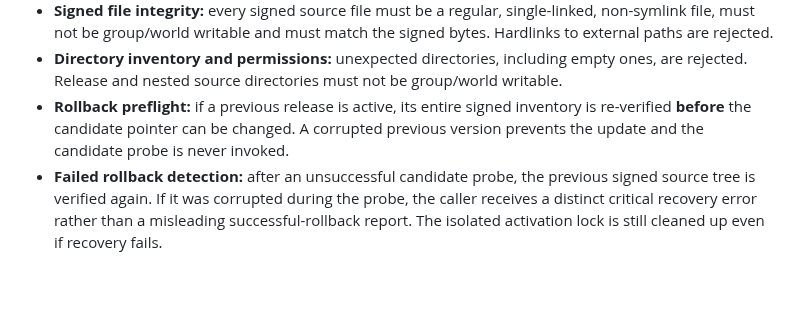
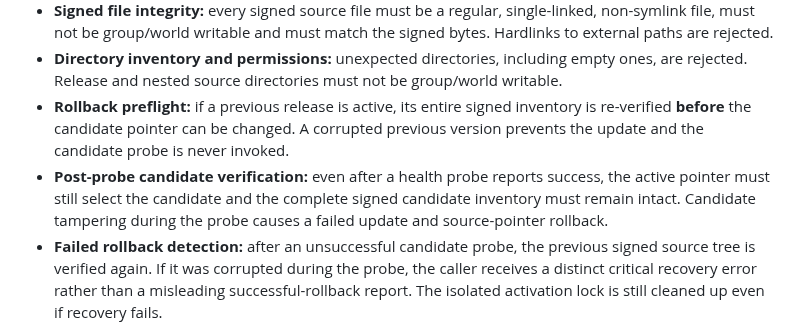
Before and after one commit to TheRoyalCaptain/Domyro, a Markdown page: docs/SIGNED-RELEASE-ROLLBACK-HARDENING.md, the part around the change. Rendered like a GitHub page; blank space fills up the shorter version.

Commit message:
docs(release): record post-probe signed candidate verification and rollback behavior

```diff
--- a/docs/SIGNED-RELEASE-ROLLBACK-HARDENING.md
+++ b/docs/SIGNED-RELEASE-ROLLBACK-HARDENING.md
@@ -11,6 +11,7 @@ Domyro's `src/lifecycle/transactional-release.mjs` already verifies an Ed25519-s
 - **Signed file integrity:** every signed source file must be a regular, single-linked, non-symlink file, must not be group/world writable and must match the signed bytes. Hardlinks to external paths are rejected.
 - **Directory inventory and permissions:** unexpected directories, including empty ones, are rejected. Release and nested source directories must not be group/world writable.
 - **Rollback preflight:** if a previous release is active, its entire signed inventory is re-verified **before** the candidate pointer can be changed. A corrupted previous version prevents the update and the candidate probe is never invoked.
+- **Post-probe candidate verification:** even after a health probe reports success, the active pointer must still select the candidate and the complete signed candidate inventory must remain intact. Candidate tampering during the probe causes a failed update and source-pointer rollback.
 - **Failed rollback detection:** after an unsuccessful candidate probe, the previous signed source tree is verified again. If it was corrupted during the probe, the caller receives a distinct critical recovery error rather than a misleading successful-rollback report. The isolated activation lock is still cleaned up even if recovery fails.
 - **Explicit non-production result:** a successful isolated switch reports `installationApproved:false` and `gate:'D-53'`, so a test result cannot be mistaken for production authorization.
 
```
